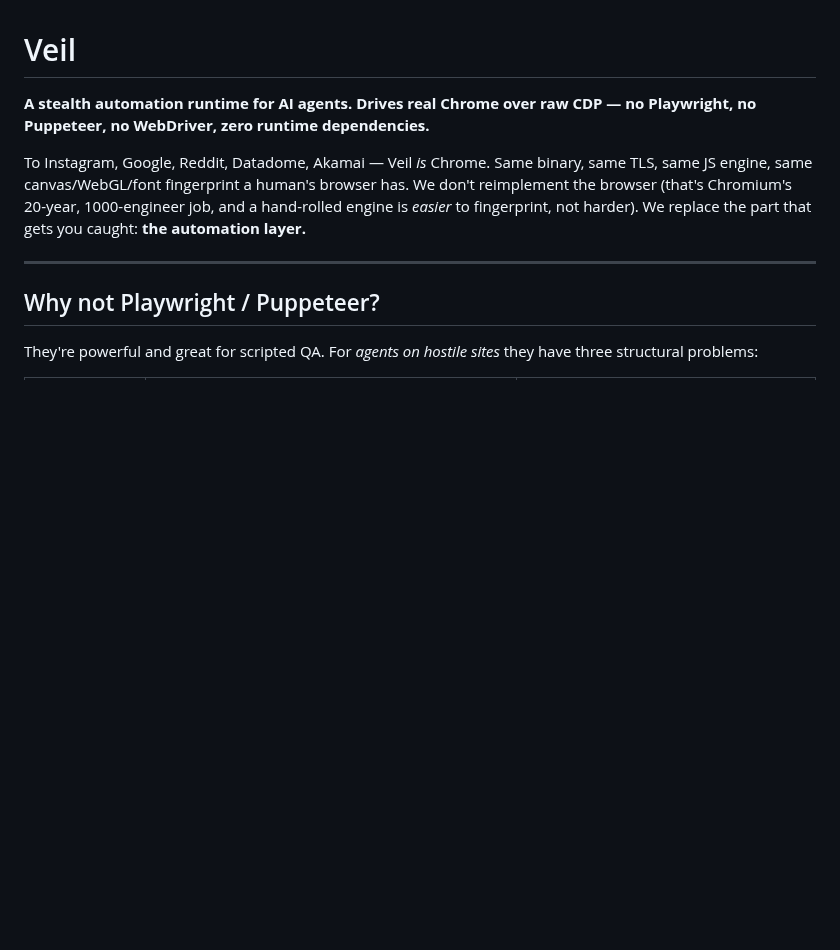
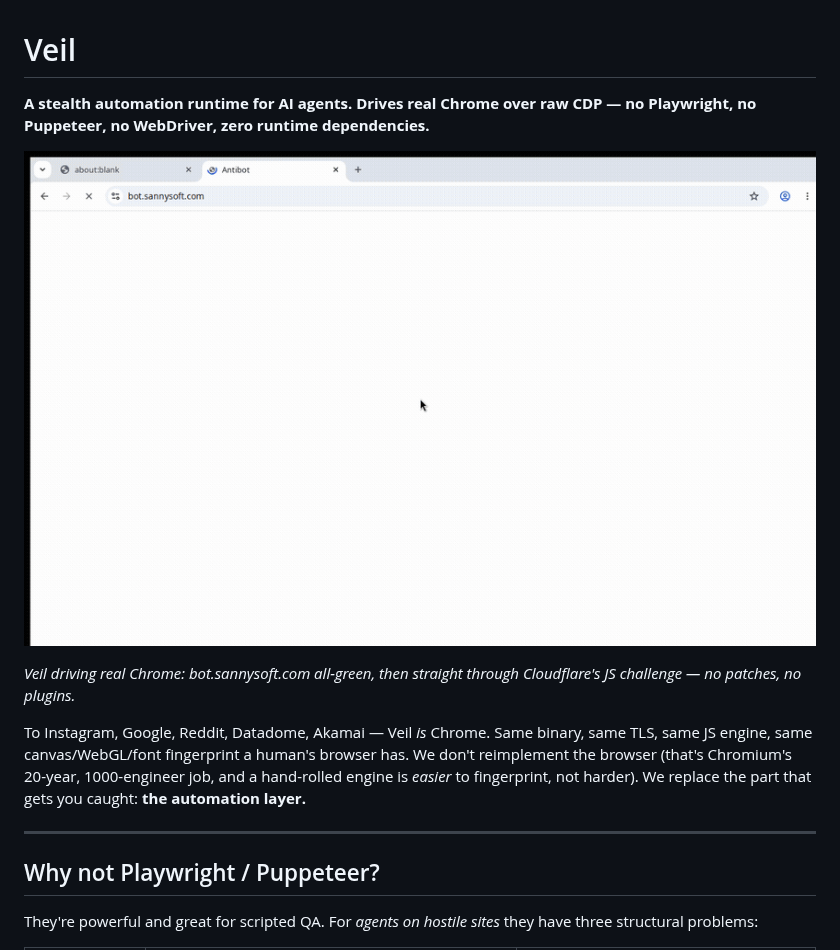
Before and after one commit to acunningham-ship-it/veilbrowser, a Markdown page: README.md, the part around the change. Drawn GitHub-style; pictures changed too: assets/demo.gif (added); blank space fills up the shorter version.

Commit message:
Add demo GIF (sannysoft all-green + Cloudflare bypass)
Co-Authored-By: Claude Opus 4.8 (1M context) <noreply@anthropic.com>

```diff
--- a/README.md
+++ b/README.md
@@ -1,6 +1,10 @@
 # Veil
 
 **A stealth automation runtime for AI agents. Drives real Chrome over raw CDP — no Playwright, no Puppeteer, no WebDriver, zero runtime dependencies.**
+
+![Veil passing bot.sannysoft.com and Cloudflare's challenge](assets/demo.gif)
+
+*Veil driving real Chrome: bot.sannysoft.com all-green, then straight through Cloudflare's JS challenge — no patches, no plugins.*
 
 To Instagram, Google, Reddit, Datadome, Akamai — Veil *is* Chrome. Same binary, same
 TLS, same JS engine, same canvas/WebGL/font fingerprint a human's browser has. We
```
Also changed, not shown: 1 other file.
